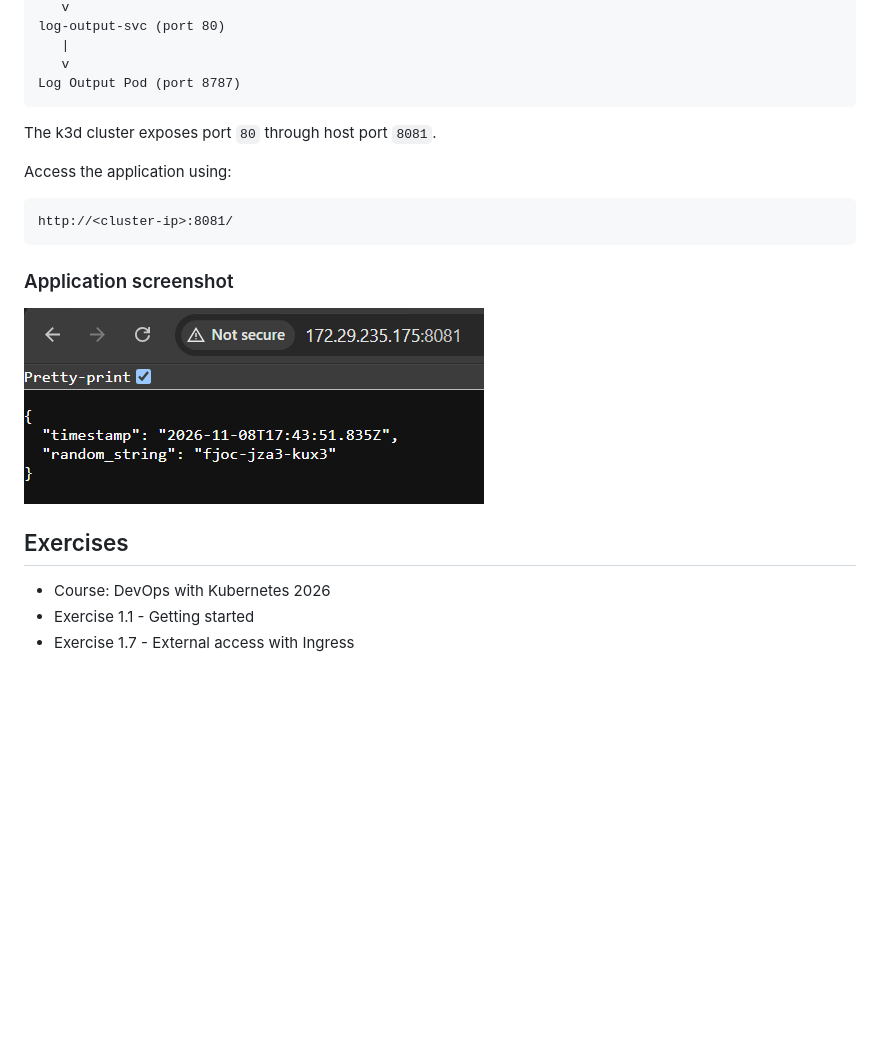
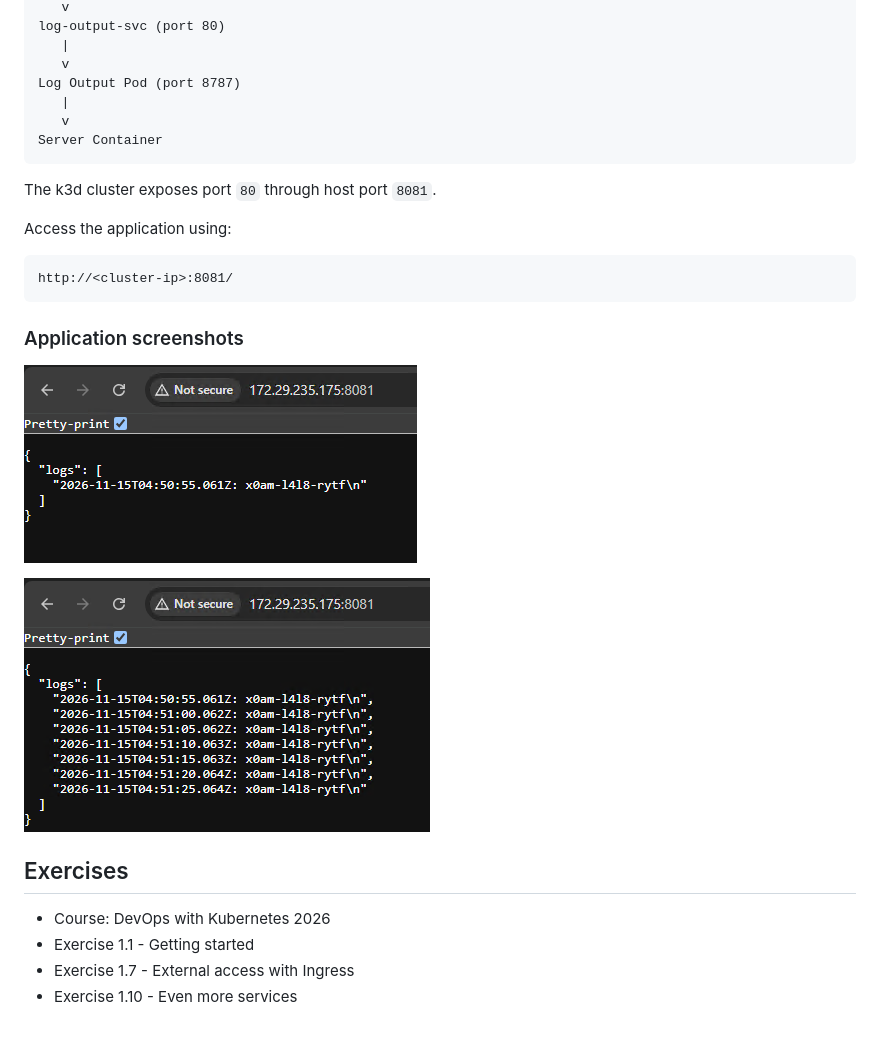
Before and after one commit to sina-zare/devops-with-kubernetes-2026, a Markdown page: log_output/README.md, the part around one of its changes. Rendered like a GitHub page; pictures changed too: log_output/screenshots/log_output.png (deleted), log_output/screenshots/log_output1.png (added), log_output/screenshots/log_output2.png (added); blank space fills up the shorter version.

Commit message:
updated readme for ex1.10

````diff
--- a/log_output/README.md
+++ b/log_output/README.md
@@ -92,6 +169,9 @@ log-output-svc (port 80)
    |
    v
 Log Output Pod (port 8787)
+   |
+   v
+Server Container
 ```
 
 The k3d cluster exposes port `80` through host port `8081`.
@@ -102,13 +182,15 @@ Access the application using:
 http://<cluster-ip>:8081/
 ```
 
-### Application screenshot
+### Application screenshots
 
-![Log Output application accessed through Kubernetes Ingress](./screenshots/log_output.png)
+![Log Output application - Screenshot 1](./screenshots/log_output1.png)
 
+![Log Output application - Screenshot 2](./screenshots/log_output2.png)
 
 ## Exercises
 
 - Course: DevOps with Kubernetes 2026
 - Exercise 1.1 - Getting started
 - Exercise 1.7 - External access with Ingress
+- Exercise 1.10 - Even more services
````
Also changed, not shown: other parts of log_output/README.md (+101 -24 lines), README.md (+1 -0 lines).
